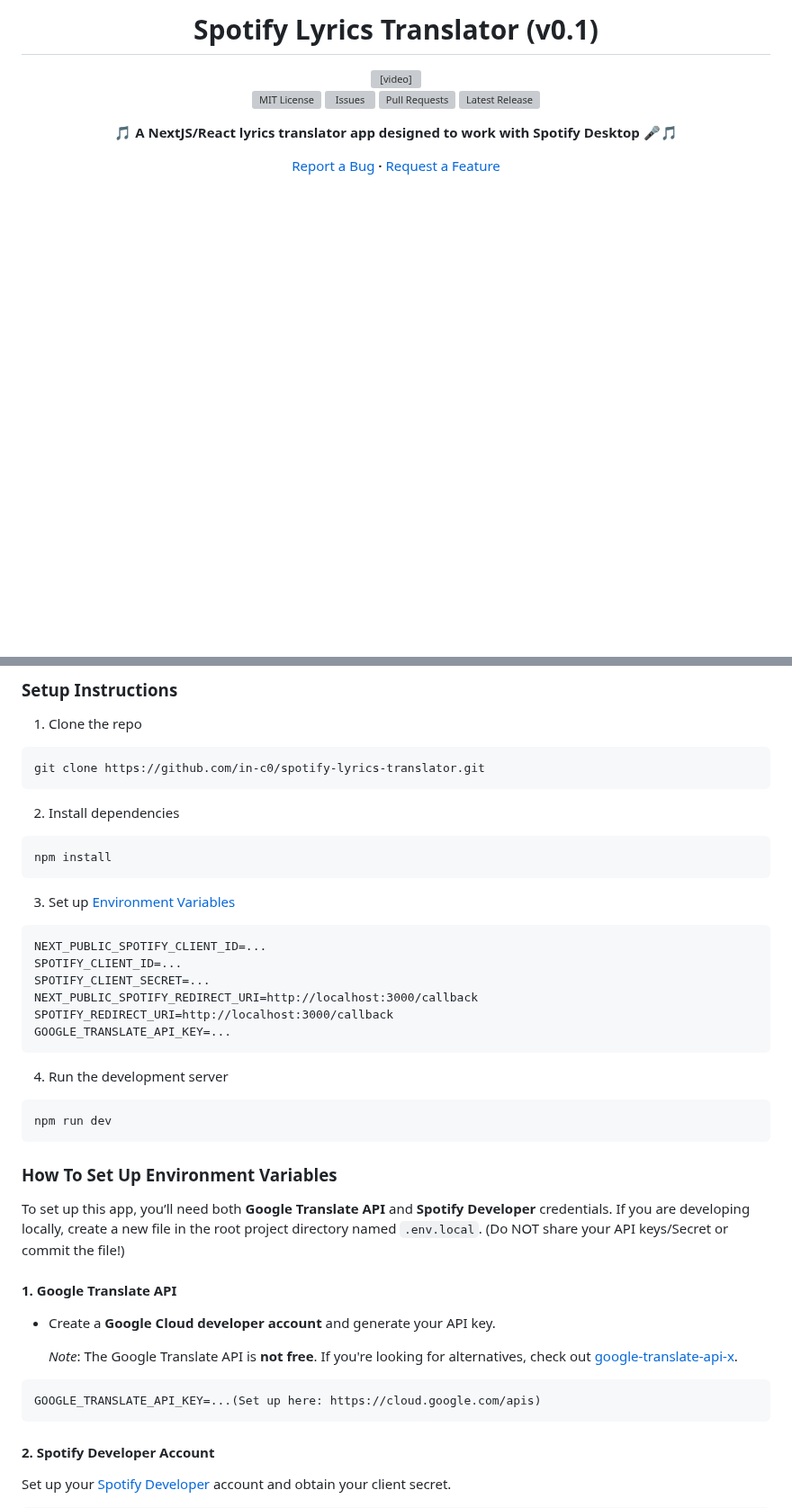
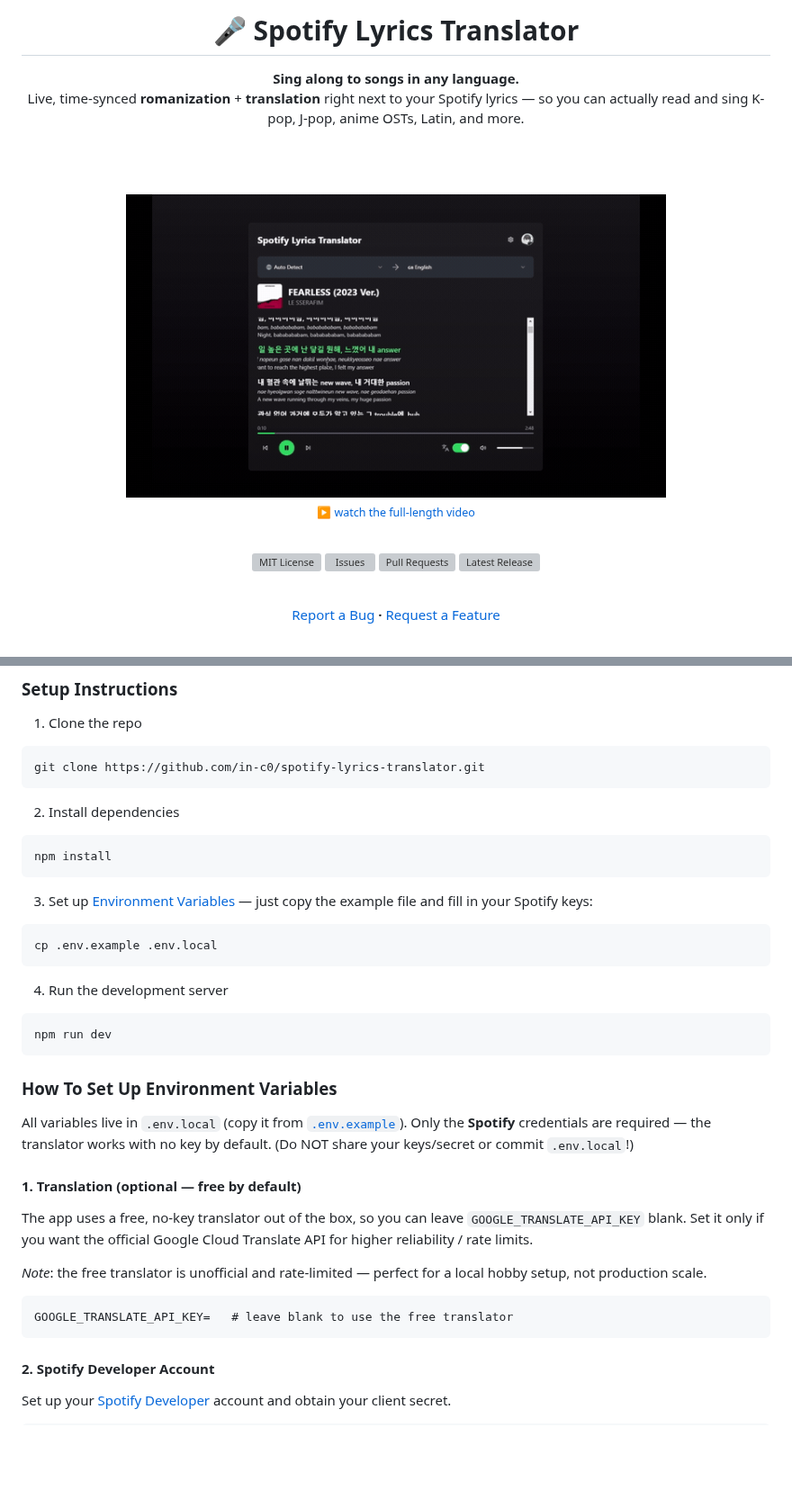
Before and after one commit to in-c0/spotify-lyrics-translator, a Markdown page: README.md, 2 parts joined by grey strips. Shown at 90% size. Rendered like a GitHub page; pictures changed too: docs/demo.gif (added); blank space fills up the shorter version; grey boxes are pictures that could not be loaded.

````diff
--- a/README.md
+++ b/README.md
@@ -1,6 +1,17 @@
 <div align="center">
-  <h1>Spotify Lyrics Translator (v0.1) </h1>
-  <video src="https://github.com/user-attachments/assets/6641e419-d5ef-46e9-ab17-1f446f373dfb" width="360" autoplay="false"></video>
+  <h1>🎤 Spotify Lyrics Translator</h1>
+
+  <strong>Sing along to songs in any language.</strong><br />
+  Live, time-synced <strong>romanization</strong> + <strong>translation</strong> right next to your Spotify lyrics —
+  so you can actually read and sing K-pop, J-pop, anime OSTs, Latin, and more.
+
+  <br /><br />
+
+  <a href="https://github.com/in-c0/spotify-lyrics-translator">
+    <img src="docs/demo.gif" alt="Live demo: Korean lyrics shown with Latin romanization and English translation, time-synced to a Spotify track" width="600" />
+  </a>
+
+  <sub><a href="https://github.com/user-attachments/assets/6641e419-d5ef-46e9-ab17-1f446f373dfb">▶ watch the full-length video</a></sub>
 
   <br />
 
@@ -9,8 +20,7 @@
  [![Pull Requests](https://img.shields.io/github/issues-pr/in-c0/spotify-lyrics-translator?t=1)](https://github.com/in-c0/spotify-lyrics-translator/pulls)
  [![Latest Release](https://img.shields.io/github/v/release/in-c0/spotify-lyrics-translator?t=1)](https://github.com/in-c0/spotify-lyrics-translator/releases/latest)
 
-
-  <strong> 🎵 A NextJS/React lyrics translator app designed to work with Spotify Desktop 🎤🎵 </strong>
+  <br />
 
   <a href="https://github.com/in-c0/spotify-lyrics-translator/issues">Report a Bug</a>
   <strong>·</strong>
@@ -55,14 +72,9 @@ git clone https://github.com/in-c0/spotify-lyrics-translator.git
 ```
 npm install
 ```
-3. Set up <a href="#how-to-set-up-environment-variables">Environment Variables</a>
+3. Set up <a href="#how-to-set-up-environment-variables">Environment Variables</a> — just copy the example file and fill in your Spotify keys:
 ```
-NEXT_PUBLIC_SPOTIFY_CLIENT_ID=...
-SPOTIFY_CLIENT_ID=...
-SPOTIFY_CLIENT_SECRET=...
-NEXT_PUBLIC_SPOTIFY_REDIRECT_URI=http://localhost:3000/callback
-SPOTIFY_REDIRECT_URI=http://localhost:3000/callback
-GOOGLE_TRANSLATE_API_KEY=...
+cp .env.example .env.local
 ```
 4. Run the development server
 ```
@@ -71,16 +83,15 @@ npm run dev
 
 ### How To Set Up Environment Variables
 
-To set up this app, you’ll need both **Google Translate API** and **Spotify Developer** credentials.
-If you are developing locally, create a new file in the root project directory named `.env.local`. (Do NOT share your API keys/Secret or commit the file!)
+All variables live in `.env.local` (copy it from [`.env.example`](.env.example)). Only the **Spotify** credentials are required — the translator works with no key by default. (Do NOT share your keys/secret or commit `.env.local`!)
 
-#### 1. **Google Translate API**
-- Create a **Google Cloud developer account** and generate your API key.
+#### 1. **Translation (optional — free by default)**
+The app uses a free, no-key translator out of the box, so you can leave `GOOGLE_TRANSLATE_API_KEY` blank. Set it only if you want the official Google Cloud Translate API for higher reliability / rate limits.
 
-  *Note*: The Google Translate API is **not free**. If you're looking for alternatives, check out [google-translate-api-x](https://www.npmjs.com/package/google-translate-api-x).
+  *Note*: the free translator is unofficial and rate-limited — perfect for a local hobby setup, not production scale.
 
 ```
-GOOGLE_TRANSLATE_API_KEY=...(Set up here: https://cloud.google.com/apis)
+GOOGLE_TRANSLATE_API_KEY=   # leave blank to use the free translator
 ```
 
 #### 2. Spotify Developer Account
````
Also changed, not shown: other parts of README.md (+11 -4 lines), docs/distribution-and-licensing-notes.md (added, +58 -0 lines), docs/spotify-feature-suggestion.md (added, +154 -0 lines), 19 other files.
